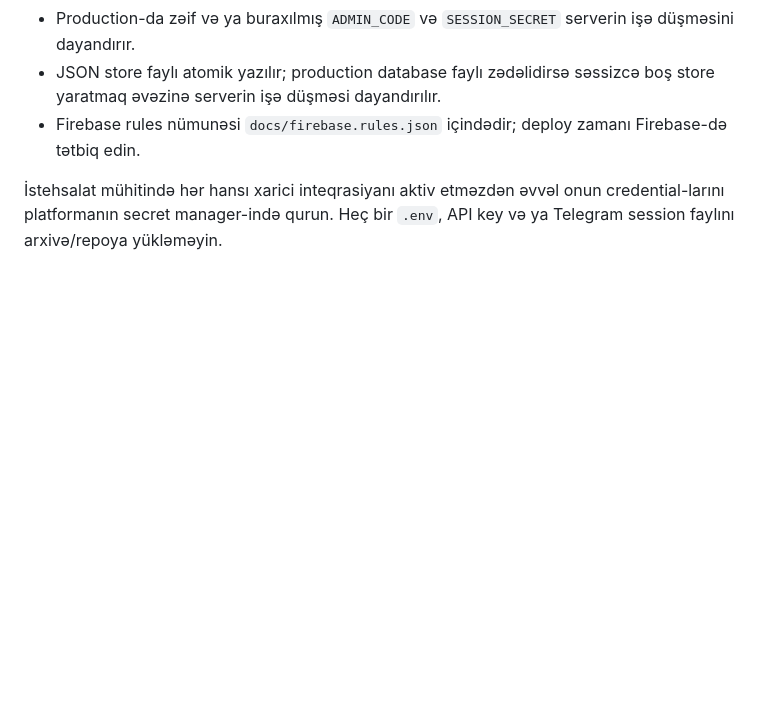
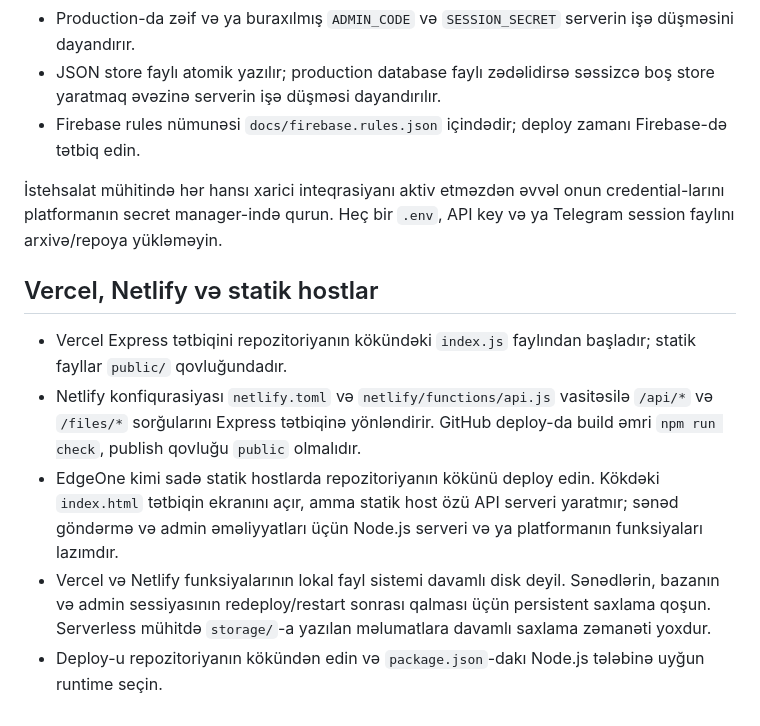
Before and after one commit to gashamorujov/PdfRegister, a Markdown page: README.md, the part around the change. GitHub-like rendering; blank space fills up the shorter version.

Commit message:
Document Vercel and Netlify deployment setup

```diff
--- a/README.md
+++ b/README.md
@@ -138,3 +138,12 @@ Bu paket Dockerfile və `compose.yaml` ilə standart Docker host-larına uyğun
 - Firebase rules nümunəsi `docs/firebase.rules.json` içindədir; deploy zamanı Firebase-də tətbiq edin.
 
 İstehsalat mühitində hər hansı xarici inteqrasiyanı aktiv etməzdən əvvəl onun credential-larını platformanın secret manager-ində qurun. Heç bir `.env`, API key və ya Telegram session faylını arxivə/repoya yükləməyin.
+
+
+## Vercel, Netlify və statik hostlar
+
+- Vercel Express tətbiqini repozitoriyanın kökündəki `index.js` faylından başladır; statik fayllar `public/` qovluğundadır.
+- Netlify konfiqurasiyası `netlify.toml` və `netlify/functions/api.js` vasitəsilə `/api/*` və `/files/*` sorğularını Express tətbiqinə yönləndirir. GitHub deploy-da build əmri `npm run check`, publish qovluğu `public` olmalıdır.
+- EdgeOne kimi sadə statik hostlarda repozitoriyanın kökünü deploy edin. Kökdəki `index.html` tətbiqin ekranını açır, amma statik host özü API serveri yaratmır; sənəd göndərmə və admin əməliyyatları üçün Node.js serveri və ya platformanın funksiyaları lazımdır.
+- Vercel və Netlify funksiyalarının lokal fayl sistemi davamlı disk deyil. Sənədlərin, bazanın və admin sessiyasının redeploy/restart sonrası qalması üçün persistent saxlama qoşun. Serverless mühitdə `storage/`-a yazılan məlumatlara davamlı saxlama zəmanəti yoxdur.
+- Deploy-u repozitoriyanın kökündən edin və `package.json`-dakı Node.js tələbinə uyğun runtime seçin.
```
